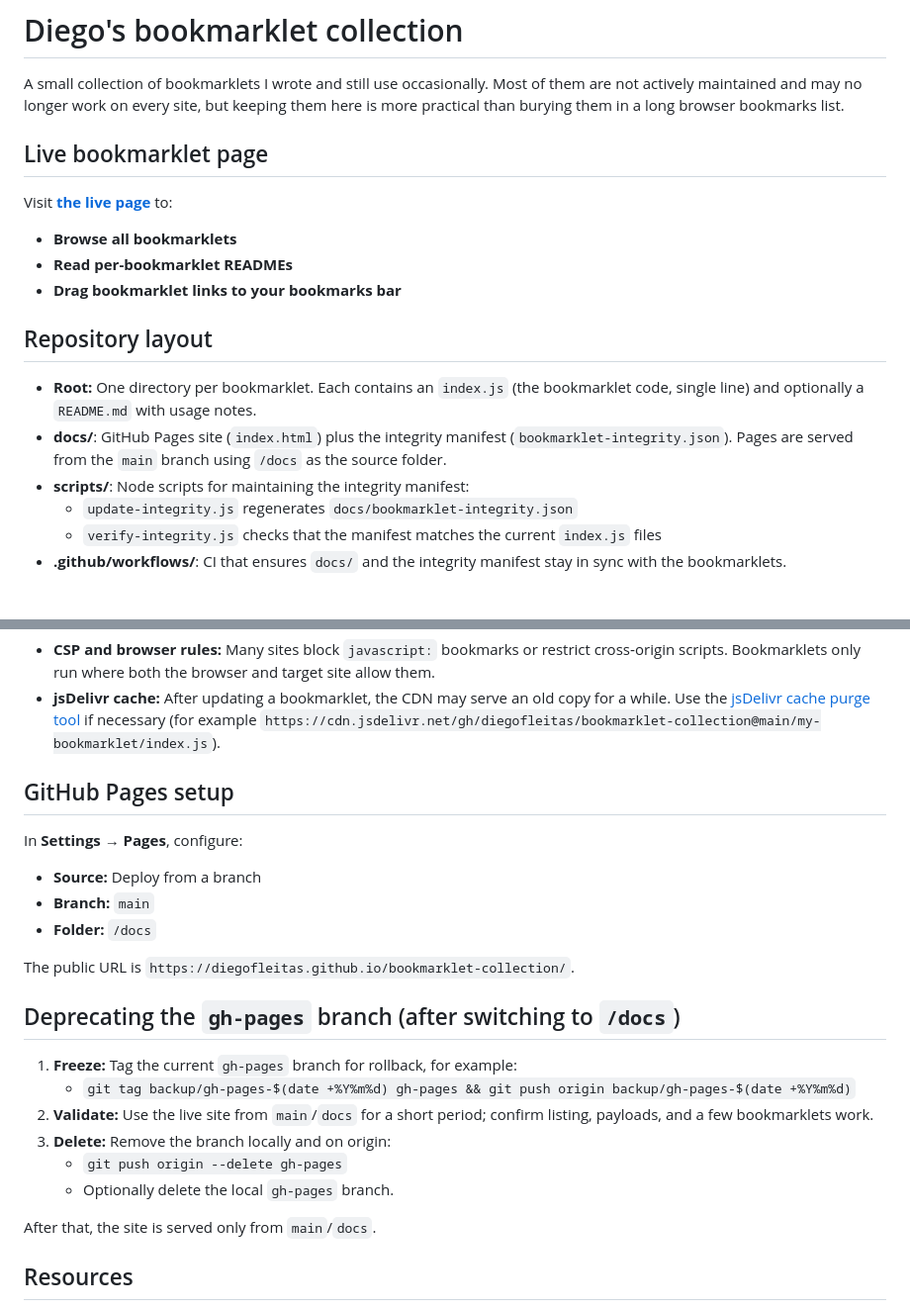
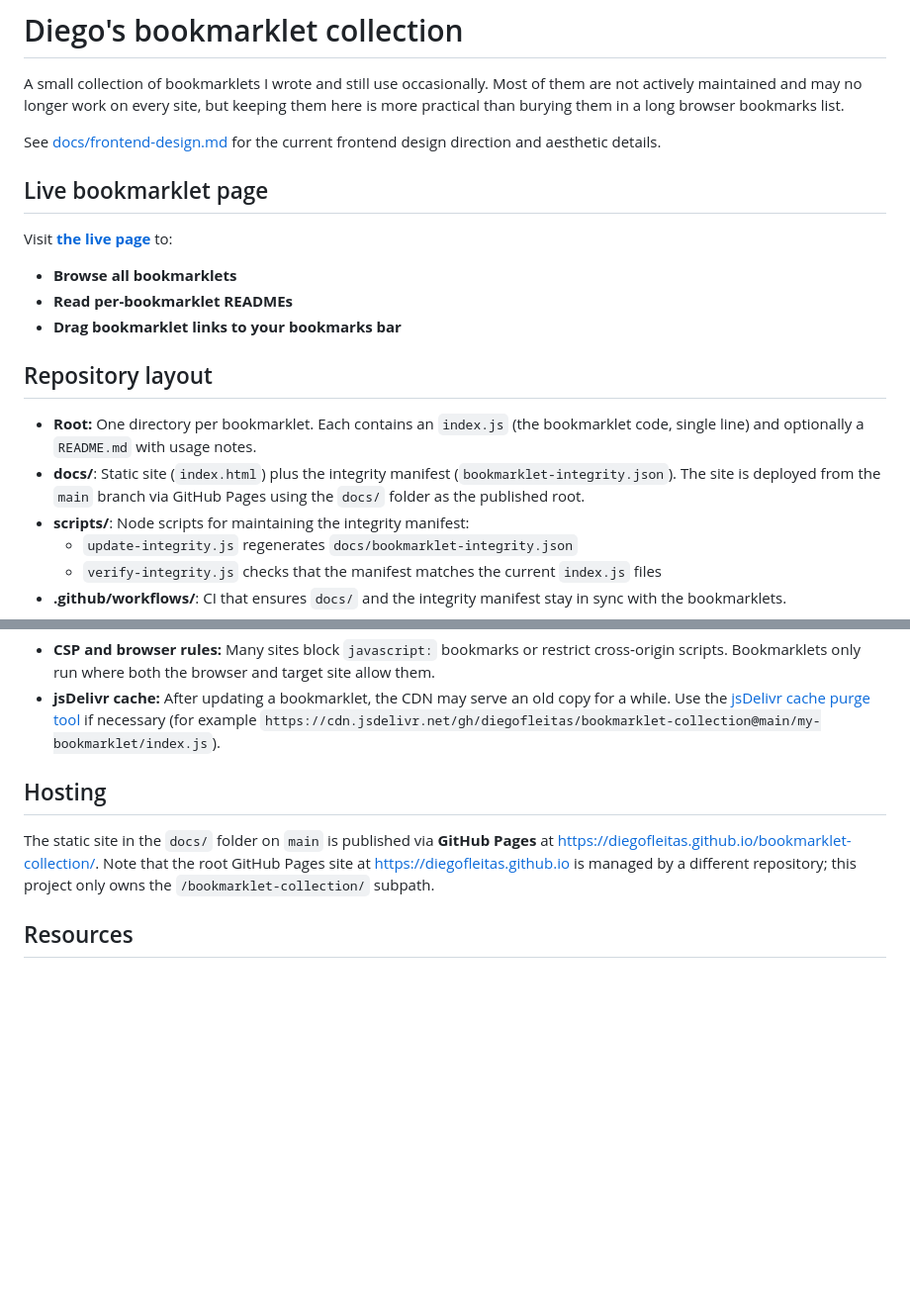
Before and after one commit to DiegoFleitas/bookmarklet-collection, a Markdown page: README.md, 2 parts joined by grey strips. Shown at 99% size. Rendered like a GitHub page; blank space fills up the shorter version.

Commit message:
Update README.md: enhance documentation clarity and structure for GitHub Pages setup

```diff
--- a/README.md
+++ b/README.md
@@ -1,6 +1,8 @@
 # Diego's bookmarklet collection
 
 A small collection of bookmarklets I wrote and still use occasionally. Most of them are not actively maintained and may no longer work on every site, but keeping them here is more practical than burying them in a long browser bookmarks list.
+
+See [docs/frontend-design.md](docs/frontend-design.md) for the current frontend design direction and aesthetic details.
 
 ## Live bookmarklet page
 
@@ -13,7 +15,7 @@ Visit **[the live page](https://diegofleitas.github.io/bookmarklet-collection/)*
 ## Repository layout
 
 - **Root:** One directory per bookmarklet. Each contains an `index.js` (the bookmarklet code, single line) and optionally a `README.md` with usage notes.
-- **docs/**: GitHub Pages site (`index.html`) plus the integrity manifest (`bookmarklet-integrity.json`). Pages are served from the `main` branch using `/docs` as the source folder.
+- **docs/**: Static site (`index.html`) plus the integrity manifest (`bookmarklet-integrity.json`). The site is deployed from the `main` branch via GitHub Pages using the `docs/` folder as the published root.
 - **scripts/**: Node scripts for maintaining the integrity manifest:
   - `update-integrity.js` regenerates `docs/bookmarklet-integrity.json`
   - `verify-integrity.js` checks that the manifest matches the current `index.js` files
@@ -70,26 +72,10 @@ This is intentionally a small, lightweight bookmarklet collection plus a static
 - **CSP and browser rules:** Many sites block `javascript:` bookmarks or restrict cross‑origin scripts. Bookmarklets only run where both the browser and target site allow them.
 - **jsDelivr cache:** After updating a bookmarklet, the CDN may serve an old copy for a while. Use the [jsDelivr cache purge tool](https://www.jsdelivr.com/tools/purge) if necessary (for example `https://cdn.jsdelivr.net/gh/diegofleitas/bookmarklet-collection@main/my-bookmarklet/index.js`).
 
-## GitHub Pages setup
+## Hosting
 
-In **Settings → Pages**, configure:
-
-- **Source:** Deploy from a branch
-- **Branch:** `main`
-- **Folder:** `/docs`
-
-The public URL is `https://diegofleitas.github.io/bookmarklet-collection/`.
-
-## Deprecating the `gh-pages` branch (after switching to `/docs`)
-
-1. **Freeze:** Tag the current `gh-pages` branch for rollback, for example:
-   - `git tag backup/gh-pages-$(date +%Y%m%d) gh-pages && git push origin backup/gh-pages-$(date +%Y%m%d)`
-2. **Validate:** Use the live site from `main`/`docs` for a short period; confirm listing, payloads, and a few bookmarklets work.
-3. **Delete:** Remove the branch locally and on origin:
-   - `git push origin --delete gh-pages`
-   - Optionally delete the local `gh-pages` branch.
-
-After that, the site is served only from `main`/`docs`.
+The static site in the `docs/` folder on `main` is published via **GitHub Pages** at [https://diegofleitas.github.io/bookmarklet-collection/](https://diegofleitas.github.io/bookmarklet-collection/).
+Note that the root GitHub Pages site at [https://diegofleitas.github.io](https://diegofleitas.github.io) is managed by a different repository; this project only owns the `/bookmarklet-collection/` subpath.
 
 ## Resources
 
```
